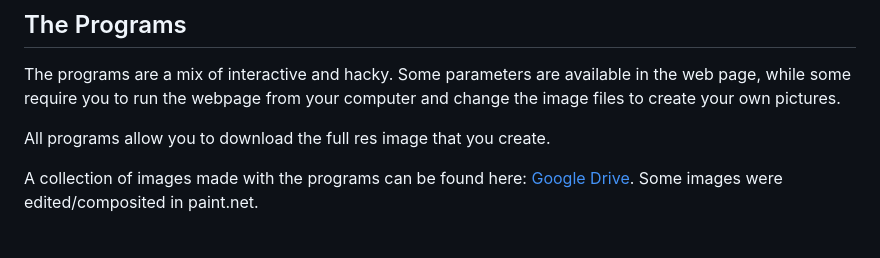
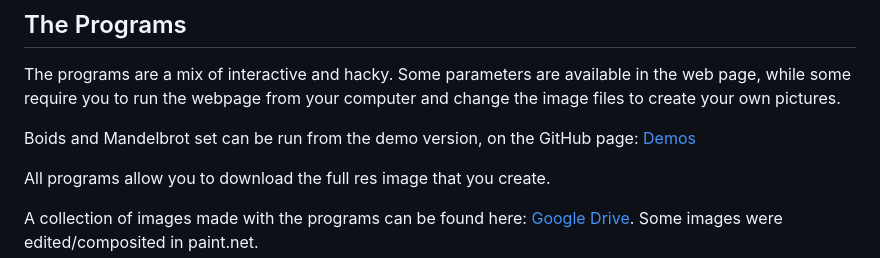
Before and after one commit to un6oH/Shader-Art, a Markdown page: README.md, the part around the change. Drawn GitHub-style; blank space fills up the shorter version.

```diff
--- a/README.md
+++ b/README.md
@@ -19,6 +19,8 @@ The webpages are written in HTML, JS, and GLSL, and run locally.
 ## The Programs
 
 The programs are a mix of interactive and hacky. Some parameters are available in the web page, while some require you to run the webpage from your computer and change the image files to create your own pictures.
+
+Boids and Mandelbrot set can be run from the demo version, on the GitHub page: [Demos](https://un6oh.github.io/Shader-Art/)
 
 All programs allow you to download the full res image that you create.
 
```
